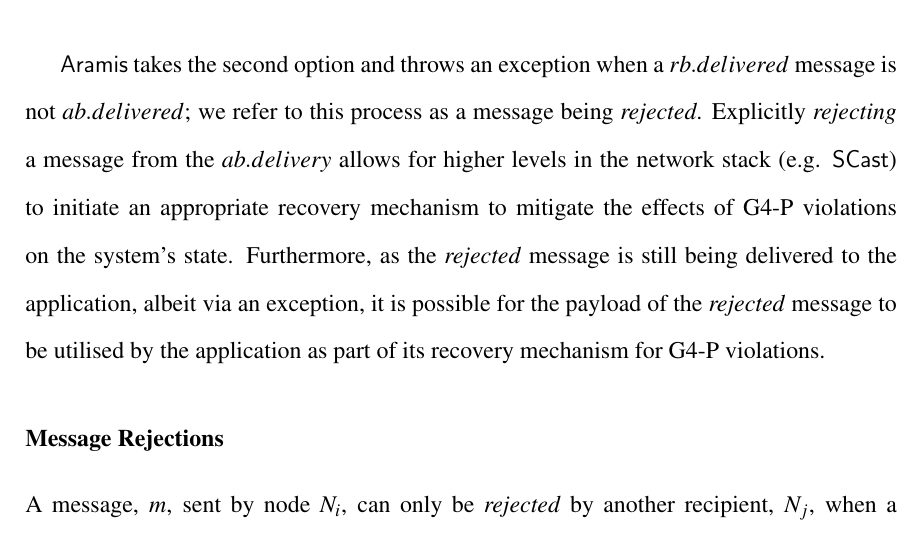
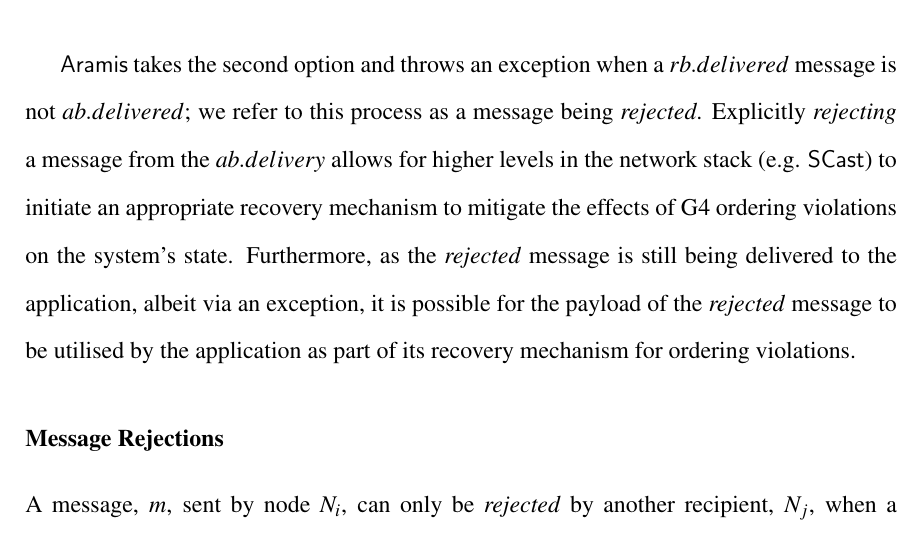
Before and after one commit to ryanemerson/Thesis, a LaTeX thesis (thesis.tex, which reads Chapter4-ABcast/chapter4.tex): part of page 116 of 192, cut so that both start at the same text. Compiled offline with pdfLaTeX.

Commit message:
References to G4-P violations updated so that they refer to order violations.

```diff
--- a/Chapter4-ABcast/chapter4.tex
+++ b/Chapter4-ABcast/chapter4.tex
@@ -695,10 +695,10 @@ Hitherto this chapter has focused on the underlying assumptions made when design
          \begin{itemize}
             \item    Discard $m$ when it becomes known to $d$; resulting in a violation of G1 and G2.
 
-            \item    Deliver $m$ to the application via an exception; resulting in a violation of G4-P.
+            \item    Deliver $m$ to the application via an exception; resulting in a violation of G4.
         \end{itemize}
 
-        \textsf{Aramis} takes the second option and throws an exception when a $rb.delivered$ message is not $ab.delivered$; we refer to this process as a message being \emph{rejected}.  Explicitly \emph{rejecting} a message from the $ab.delivery$ allows for higher levels in the network stack (e.g. \textsf{SCast}) to initiate an appropriate recovery mechanism to mitigate the effects of G4-P violations on the system's state.  Furthermore, as the \emph{rejected} message is still being delivered to the application, albeit via an exception, it is possible for the payload of the \emph{rejected} message to be utilised by the application as part of its recovery mechanism for G4-P violations.
+        \textsf{Aramis} takes the second option and throws an exception when a $rb.delivered$ message is not $ab.delivered$; we refer to this process as a message being \emph{rejected}.  Explicitly \emph{rejecting} a message from the $ab.delivery$ allows for higher levels in the network stack (e.g. \textsf{SCast}) to initiate an appropriate recovery mechanism to mitigate the effects of G4 ordering violations on the system's state.  Furthermore, as the \emph{rejected} message is still being delivered to the application, albeit via an exception, it is possible for the payload of the \emph{rejected} message to be utilised by the application as part of its recovery mechanism for ordering violations.
 
         \subsubsection*{Message Rejections}
         A message, $m$, sent by node $N_i$, can only be \emph{rejected} by another recipient, $N_j$, when a message $m'$ from $N_j$ has been incorrectly delivered before $m$ in the total order; where $m.ts < m'.ts$ but $m'$ is incorrectly $ab.delivered$ first.  In order for $m'$ to be $ab.delivered$ ahead of $m$, resulting in $m$ being \emph{rejected} by $N_j$, it is necessary for both of the statements below to be true:
```
